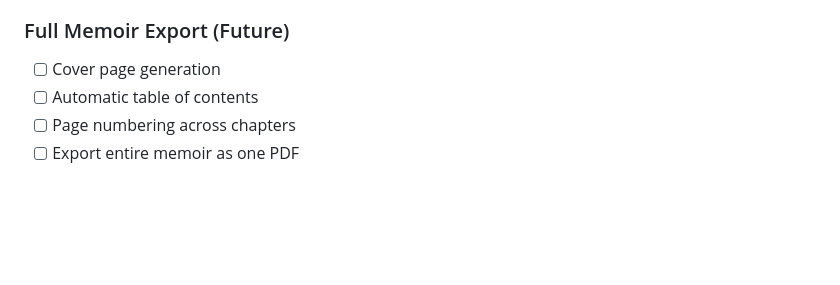
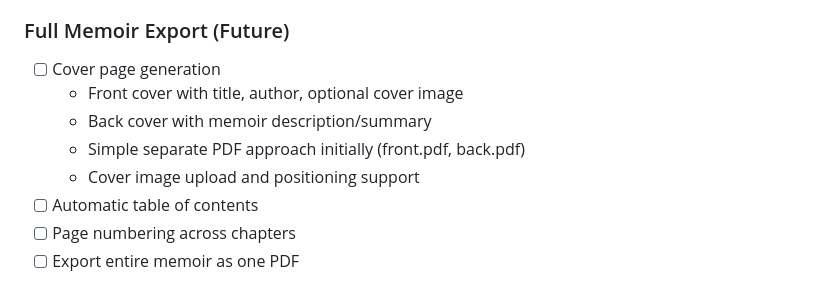
Before and after one commit to swahed/memdoc, a Markdown page: docs/ROADMAP.md, the part around the change. Drawn GitHub-style; blank space fills up the shorter version.

Commit message:
Add cover page details to roadmap
Added specifications for front and back cover generation to Phase 5.
Includes simple separate PDF approach initially with cover image support.

🤖 Generated with [Claude Code](https://claude.com/claude-code)

Co-Authored-By: Claude Sonnet 4.5 <noreply@anthropic.com>

```diff
--- a/docs/ROADMAP.md
+++ b/docs/ROADMAP.md
@@ -109,6 +109,10 @@ Build in phases, delivering working functionality at each stage. Each phase shou
 
 ### Full Memoir Export (Future)
 - [ ] Cover page generation
+  - Front cover with title, author, optional cover image
+  - Back cover with memoir description/summary
+  - Simple separate PDF approach initially (front.pdf, back.pdf)
+  - Cover image upload and positioning support
 - [ ] Automatic table of contents
 - [ ] Page numbering across chapters
 - [ ] Export entire memoir as one PDF
```
